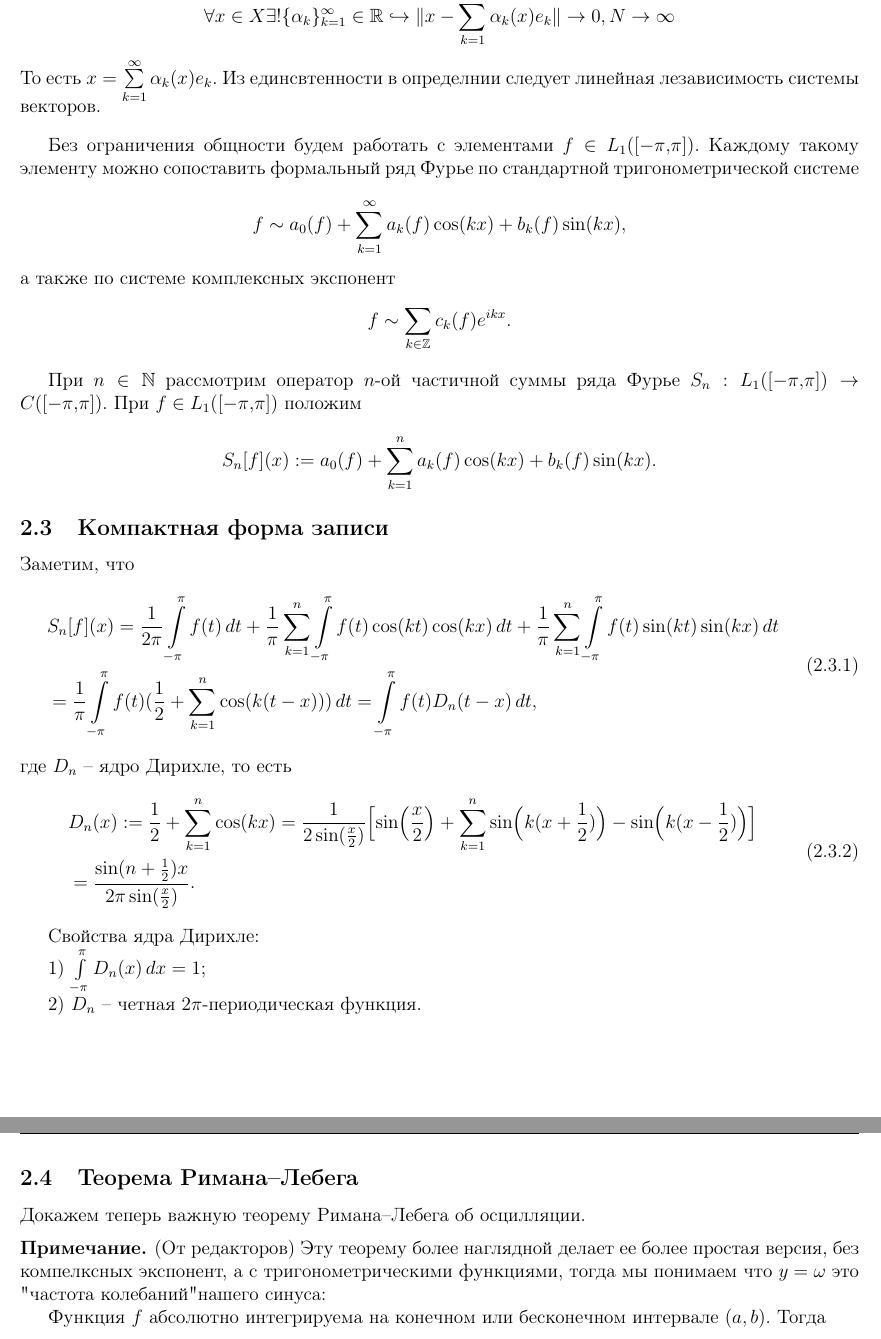
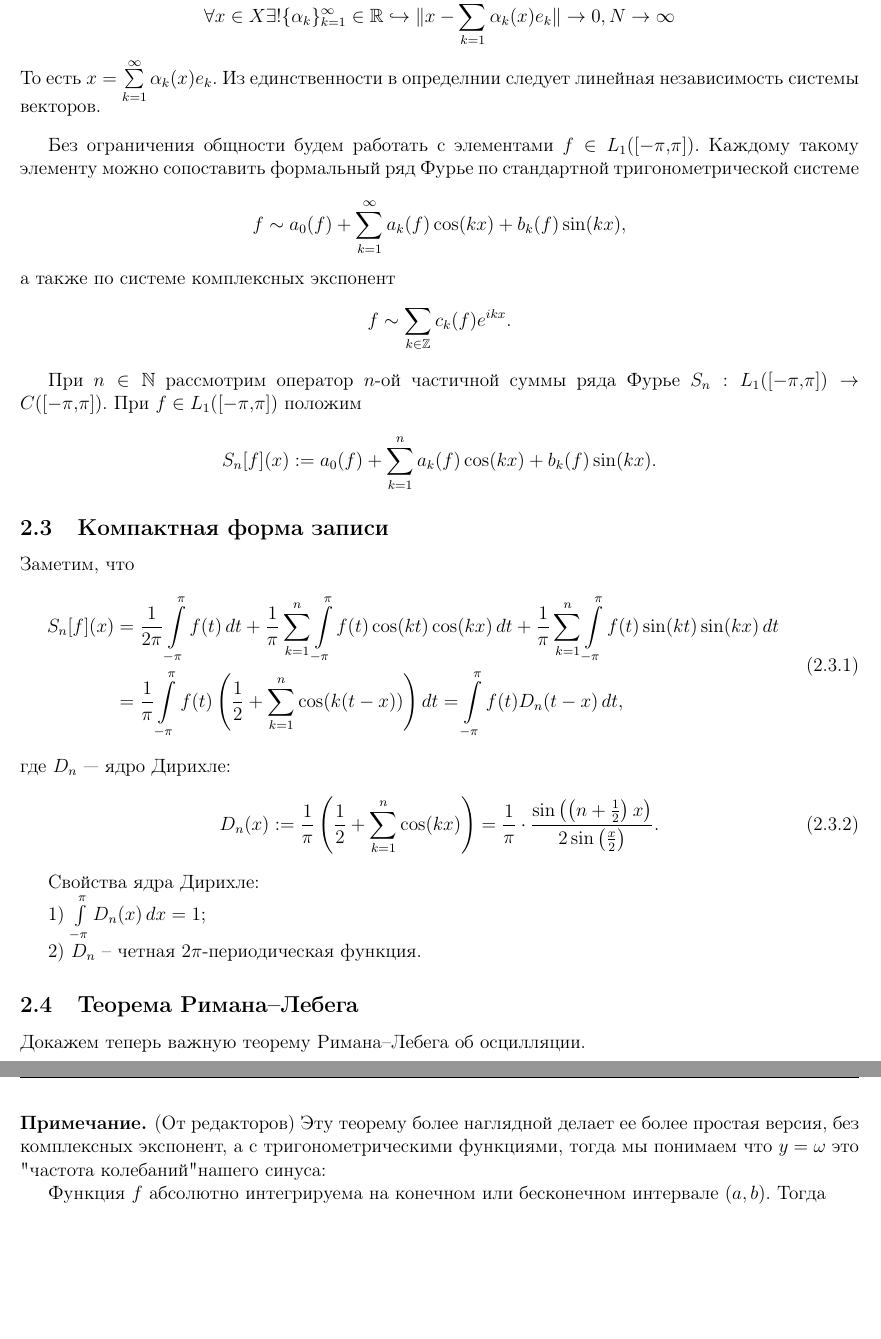
Before and after one commit to baronovM/tyulenevnik, a LaTeX document (sem4/main.tex, which reads sem4/Lectures/Lecture_2.tex): two parts of pages 13 and 14 of 67, joined at a grey line, cut so that both start at the same text, the shorter picture padded with empty space. Compiled offline with pdfLaTeX.

Commit message:
Update Lecture_2.tex

```diff
--- a/sem4/Lectures/Lecture_2.tex
+++ b/sem4/Lectures/Lecture_2.tex
@@ -86,7 +86,7 @@ $$
     \[
     \forall x \in X \exists! \{\alpha_k\}_{k=1}^{\infty} \in \R \hookrightarrow \| x - \sum_{k=1}^{N} \alpha_k(x) e_k\| \to 0, N \to \infty
     \]
-    То есть $x = \sum\limits_{k=1}^{\infty} \alpha_k(x) e_k$. Из единсвтенности в определнии следует линейная лезависимость системы векторов.
+    То есть $x = \sum\limits_{k=1}^{\infty} \alpha_k(x) e_k$. Из единственности в определнии следует линейная независимость системы векторов.
 \end{definition}
 
 
@@ -109,19 +109,21 @@ $$
 
 Заметим, что
 \begin{equation}
+\label{eqq.6}
 \begin{split}
-&S_{n}[f](x)=\frac{1}{2\pi}\int\limits_{-\pi}^{\pi}f(t)\,dt + \frac{1}{\pi}\sum\limits_{k=1}^{n}\int\limits_{-\pi}^{\pi}f(t)\cos(kt)\cos(kx)\,dt +
-\frac{1}{\pi}\sum\limits_{k=1}^{n}\int\limits_{-\pi}^{\pi}f(t)\sin(kt)\sin(kx)\,dt\\
-&=\frac{1}{\pi}\int\limits_{-\pi}^{\pi}f(t)(\frac{1}{2}+\sum\limits_{k=1}^{n}\cos(k(t-x)))\,dt =\int\limits_{-\pi}^{\pi}f(t)D_{n}(t-x)\,dt,
+S_n[f](x) &= \frac{1}{2\pi} \int\limits_{-\pi}^{\pi} f(t)\,dt
++ \frac{1}{\pi} \sum\limits_{k=1}^{n} \int\limits_{-\pi}^{\pi} f(t) \cos(kt) \cos(kx)\,dt
++ \frac{1}{\pi} \sum\limits_{k=1}^{n} \int\limits_{-\pi}^{\pi} f(t) \sin(kt) \sin(kx)\,dt \\
+&= \frac{1}{\pi} \int\limits_{-\pi}^{\pi} f(t) \left( \frac{1}{2} + \sum\limits_{k=1}^{n} \cos(k(t - x)) \right) dt
+= \int\limits_{-\pi}^{\pi} f(t) D_n(t - x)\,dt,
 \end{split}
 \end{equation}
-где $D_{n}$ -- ядро Дирихле, то есть
+где \( D_n \) — ядро Дирихле:
 \begin{equation}
-\begin{split}
-&D_{n}(x):=\frac{1}{2}+\sum\limits_{k=1}^{n}\cos(kx) = \frac{1}{2\sin(\frac{x}{2})}\Bigl[\sin\Bigl(\frac{x}{2}\Bigr)+\sum\limits_{k=1}^{n}\sin\Bigl(k(x+\frac{1}{2})\Bigr)-\sin\Bigl(k(x-\frac{1}{2})\Bigr)\Bigr]\\
-&=\frac{\sin(n+\frac{1}{2})x}{2\pi\sin(\frac{x}{2})}.
-\end{split}
+\label{eqq.7}
+D_n(x) := \frac{1}{\pi} \left( \frac{1}{2} + \sum\limits_{k=1}^{n} \cos(kx) \right) = \frac{1}{\pi} \cdot \frac{\sin\left( \left(n + \frac{1}{2}\right) x \right)}{2 \sin\left( \frac{x}{2} \right)}.
 \end{equation}
+
 
 Свойства ядра Дирихле:
 
@@ -133,7 +135,7 @@ $$
 
 Докажем теперь важную теорему Римана--Лебега об осцилляции.
 \begin{note}
-    (От редакторов) Эту теорему более наглядной делает ее более простая версия, без компелксных экспонент, а с тригонометрическими функциями, тогда мы понимаем что $y=\omega$ это "частота колебаний" нашего синуса:
+    (От редакторов) Эту теорему более наглядной делает ее более простая версия, без комплексных экспонент, а с тригонометрическими функциями, тогда мы понимаем что $y=\omega$ это "частота колебаний" нашего синуса:
 
 Функция \( f \) абсолютно интегрируема на конечном или бесконечном интервале \( (a, b) \). Тогда
 \[
```
Also changed, not shown: sem4/Lectures/Lecture_2.tex (4 more changed lines).
